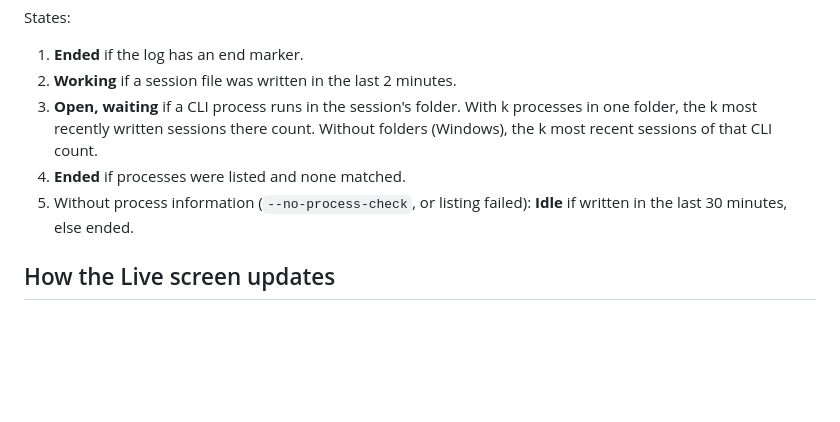
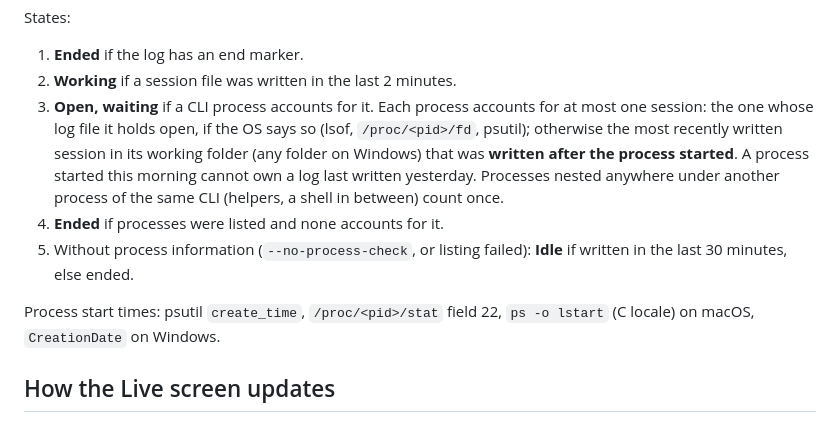
Before and after one commit to SedyBenoitPeace/harness-superfan, a Markdown page: docs/live.md, the part around the change. GitHub-like rendering; blank space fills up the shorter version.

Commit message:
docs/live.md: the one-process-one-session rule
Co-Authored-By: Claude Opus 5.5 <noreply@anthropic.com>
Claude-Session: https://claude.ai/code/session_01GWDXQsNeiY3LGTuyDuWoAq

```diff
--- a/docs/live.md
+++ b/docs/live.md
@@ -36,12 +36,19 @@ States:
 
 1. **Ended** if the log has an end marker.
 2. **Working** if a session file was written in the last 2 minutes.
-3. **Open, waiting** if a CLI process runs in the session's folder. With k
-   processes in one folder, the k most recently written sessions there count.
-   Without folders (Windows), the k most recent sessions of that CLI count.
-4. **Ended** if processes were listed and none matched.
+3. **Open, waiting** if a CLI process accounts for it. Each process accounts
+   for at most one session: the one whose log file it holds open, if the OS
+   says so (lsof, `/proc/<pid>/fd`, psutil); otherwise the most recently
+   written session in its working folder (any folder on Windows) that was
+   **written after the process started**. A process started this morning
+   cannot own a log last written yesterday. Processes nested anywhere under
+   another process of the same CLI (helpers, a shell in between) count once.
+4. **Ended** if processes were listed and none accounts for it.
 5. Without process information (`--no-process-check`, or listing failed):
    **Idle** if written in the last 30 minutes, else ended.
+
+Process start times: psutil `create_time`, `/proc/<pid>/stat` field 22,
+`ps -o lstart` (C locale) on macOS, `CreationDate` on Windows.
 
 ## How the Live screen updates
 
```
